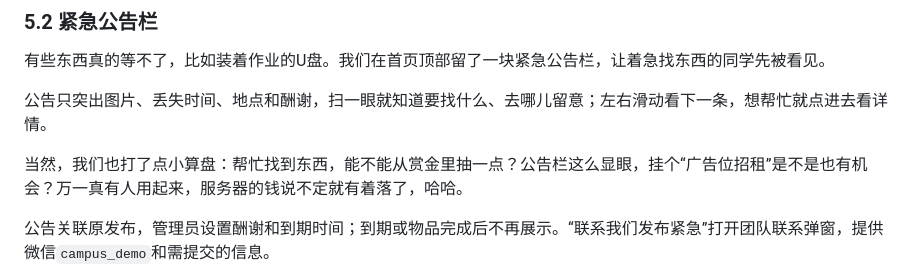
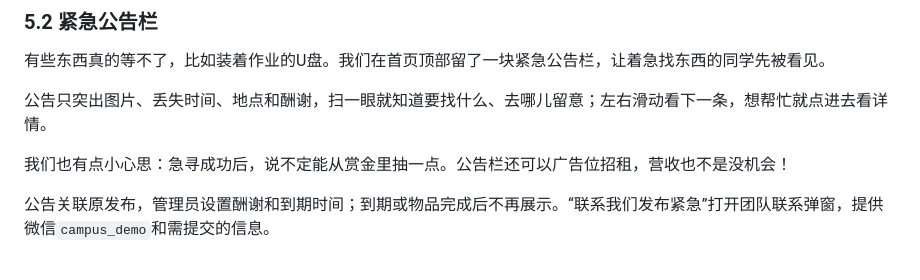
Before and after one commit to MieSheeeep/102402136-102402152, a Markdown page: docs/2026-10-07-implementation-blog.md, the part around the change. Rendered like a GitHub page.

Commit message:
docs: shorten notice revenue idea

```diff
--- a/docs/2026-10-07-implementation-blog.md
+++ b/docs/2026-10-07-implementation-blog.md
@@ -256,7 +256,7 @@ function toggleFavorite(favorites, id) {
 
 公告只突出图片、丢失时间、地点和酬谢，扫一眼就知道要找什么、去哪儿留意；左右滑动看下一条，想帮忙就点进去看详情。
 
-当然，我们也打了点小算盘：帮忙找到东西，能不能从赏金里抽一点？公告栏这么显眼，挂个“广告位招租”是不是也有机会？万一真有人用起来，服务器的钱说不定就有着落了，哈哈。
+我们也有点小心思：急寻成功后，说不定能从赏金里抽一点。公告栏还可以广告位招租，营收也不是没机会！
 
 公告关联原发布，管理员设置酬谢和到期时间；到期或物品完成后不再展示。“联系我们发布紧急”打开团队联系弹窗，提供微信`campus_demo`和需提交的信息。
 
```
